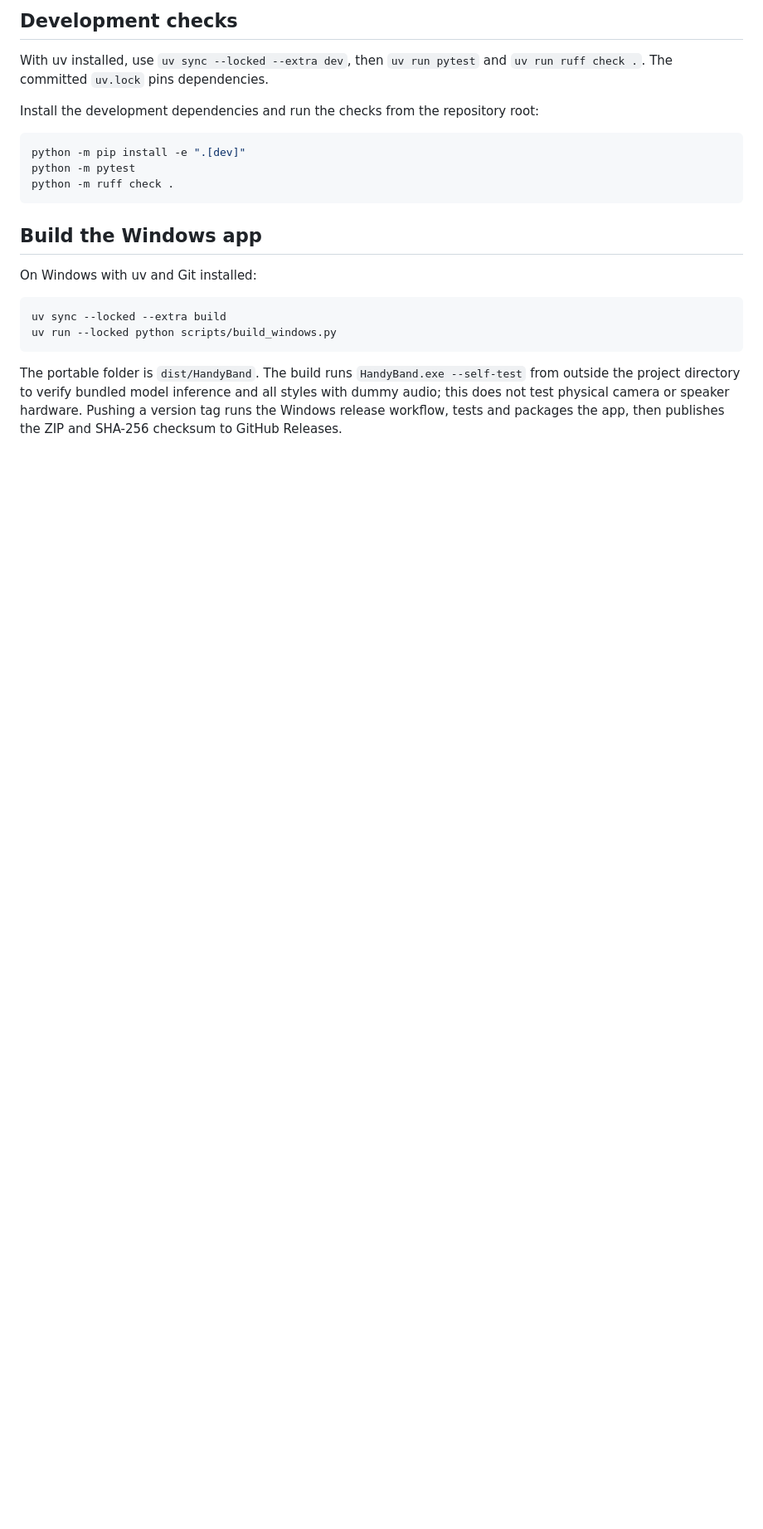
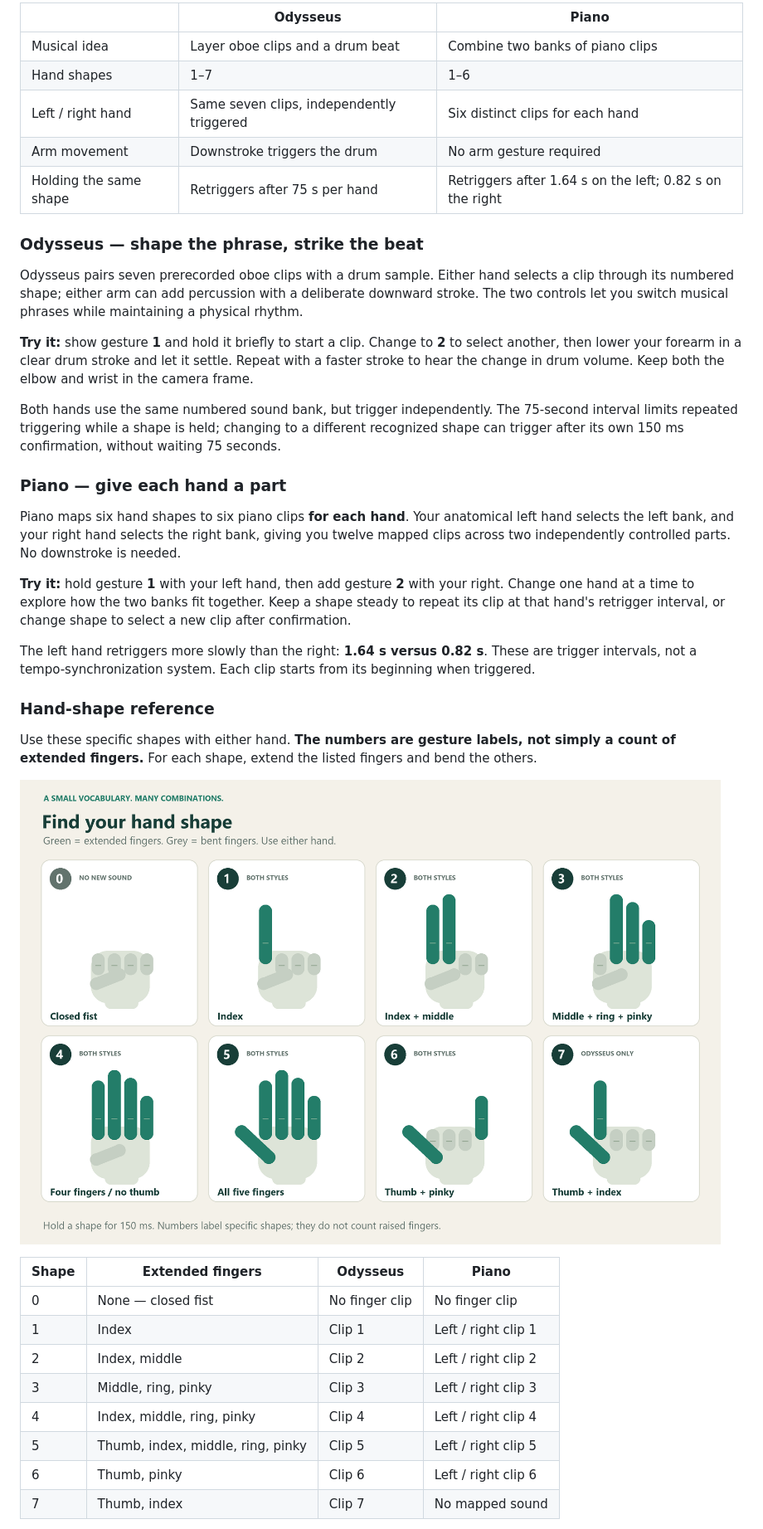
Before and after one commit to Boyiiiisun/HandyBand, a Markdown page: README.md, the part around the change printed below. Shown: that part at 83% size. GitHub-like rendering; pictures changed too: docs/images/gesture-reference.png (added); blank space fills up the shorter version.

````diff
--- a/README.md
+++ b/README.md
@@ -90,29 +38,42 @@ imported. See [music sources, cutoff and import commands](HandyBand_Audio/Inters
 
-## Development checks
+| | Odysseus | Piano |
+| --- | --- | --- |
+| Musical idea | Layer oboe clips and a drum beat | Combine two banks of piano clips |
+| Hand shapes | 1–7 | 1–6 |
+| Left / right hand | Same seven clips, independently triggered | Six distinct clips for each hand |
+| Arm movement | Downstroke triggers the drum | No arm gesture required |
+| Holding the same shape | Retriggers after 75 s per hand | Retriggers after 1.64 s on the left; 0.82 s on the right |
 
-With uv installed, use `uv sync --locked --extra dev`, then `uv run pytest`
-and `uv run ruff check .`. The committed `uv.lock` pins dependencies.
+### Odysseus — shape the phrase, strike the beat
 
-Install the development dependencies and run the checks from the repository
-root:
+Odysseus pairs seven prerecorded oboe clips with a drum sample. Either hand selects a clip through its numbered shape; either arm can add percussion with a deliberate downward stroke. The two controls let you switch musical phrases while maintaining a physical rhythm.
 
-```powershell
-python -m pip install -e ".[dev]"
-python -m pytest
-python -m ruff check .
-```
+**Try it:** show gesture **1** and hold it briefly to start a clip. Change to **2** to select another, then lower your forearm in a clear drum stroke and let it settle. Repeat with a faster stroke to hear the change in drum volume. Keep both the elbow and wrist in the camera frame.
 
-## Build the Windows app
+Both hands use the same numbered sound bank, but trigger independently. The 75-second interval limits repeated triggering while a shape is held; changing to a different recognized shape can trigger after its own 150 ms confirmation, without waiting 75 seconds.
 
-On Windows with uv and Git installed:
+### Piano — give each hand a part
 
-```powershell
-uv sync --locked --extra build
-uv run --locked python scripts/build_windows.py
-```
+Piano maps six hand shapes to six piano clips **for each hand**. Your anatomical left hand selects the left bank, and your right hand selects the right bank, giving you twelve mapped clips across two independently controlled parts. No downstroke is needed.
 
-The portable folder is `dist/HandyBand`. The build runs `HandyBand.exe --self-test`
-from outside the project directory to verify bundled model inference and all
-styles with dummy audio; this does not test physical camera or speaker hardware.
-Pushing a version tag runs the Windows release workflow, tests and packages the
-app, then publishes the ZIP and SHA-256 checksum to GitHub Releases.
+**Try it:** hold gesture **1** with your left hand, then add gesture **2** with your right. Change one hand at a time to explore how the two banks fit together. Keep a shape steady to repeat its clip at that hand's retrigger interval, or change shape to select a new clip after confirmation.
+
+The left hand retriggers more slowly than the right: **1.64 s versus 0.82 s**. These are trigger intervals, not a tempo-synchronization system. Each clip starts from its beginning when triggered.
+
+### Hand-shape reference
+
+Use these specific shapes with either hand. **The numbers are gesture labels, not simply a count of extended fingers.** For each shape, extend the listed fingers and bend the others.
+
+![Eight hand-shape diagrams: 0 closed fist; 1 index; 2 index and middle; 3 middle, ring and pinky; 4 all except thumb; 5 all fingers; 6 thumb and pinky; 7 thumb and index.](docs/images/gesture-reference.png)
+
+| Shape | Extended fingers | Odysseus | Piano |
+| --- | --- | --- | --- |
+| 0 | None — closed fist | No finger clip | No finger clip |
+| 1 | Index | Clip 1 | Left / right clip 1 |
+| 2 | Index, middle | Clip 2 | Left / right clip 2 |
+| 3 | Middle, ring, pinky | Clip 3 | Left / right clip 3 |
+| 4 | Index, middle, ring, pinky | Clip 4 | Left / right clip 4 |
+| 5 | Thumb, index, middle, ring, pinky | Clip 5 | Left / right clip 5 |
+| 6 | Thumb, pinky | Clip 6 | Left / right clip 6 |
+| 7 | Thumb, index | Clip 7 | No mapped sound |
+
````
Also changed, not shown: other parts of README.md (+57 -71 lines), docs/development.md (added, +114 -0 lines), docs/images/handyband-cover.png (added), docs/images/tracking-guide.png (added), 1 other file.
